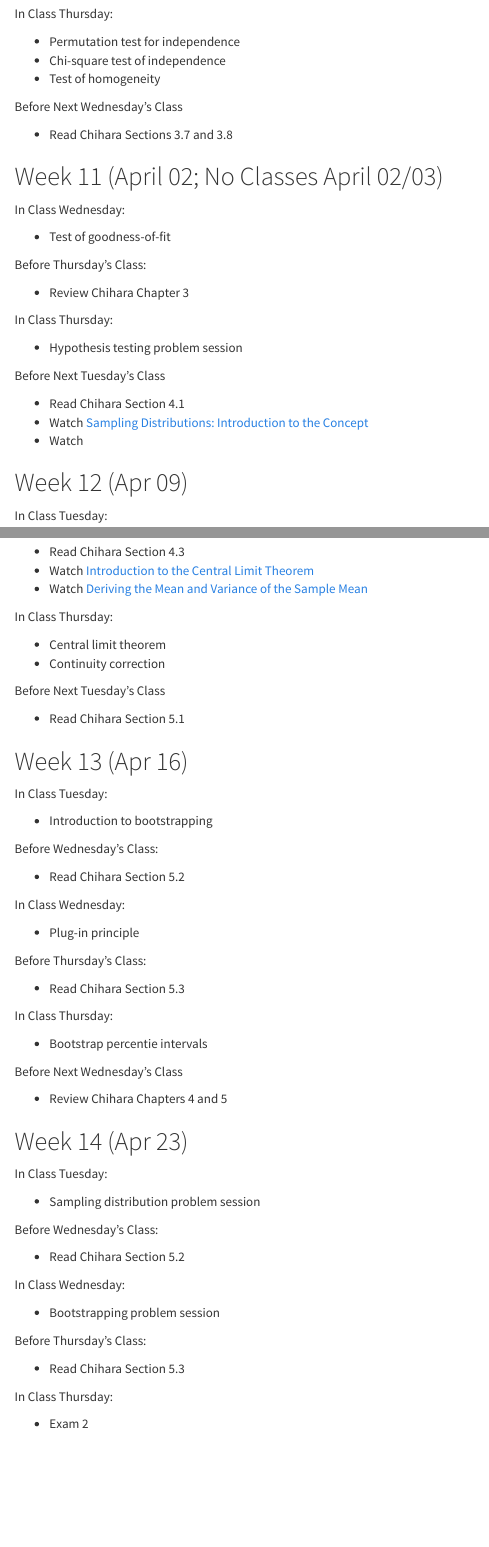
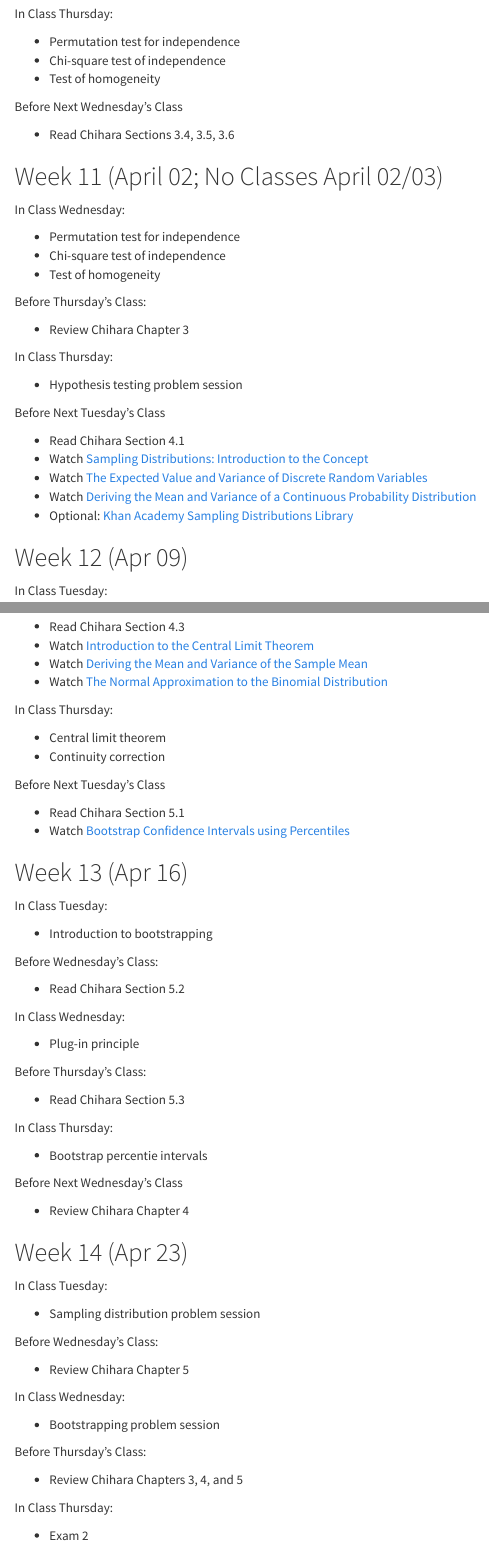
Before and after one commit to anhnguyendepocen/StatisticalDataAnalysis1, an R Markdown document (Schedule/ScheduleS2018.Rmd): the page in a window 1100 px wide, from 1150 px down, and a second part further down, joined at a grey line. The pictures show the output file Schedule/ScheduleS2018.html that the author committed with the source, opened offline.

Commit message:
Update schedule

```diff
--- a/Schedule/ScheduleS2018.Rmd
+++ b/Schedule/ScheduleS2018.Rmd
@@ -66,14 +66,16 @@ Class time in this course will be a mix of lecture and hands-on activities. STT
 
   Before Next Wednesday's Class
 
-  * Read Chihara Sections 3.7 and 3.8
+  * Read Chihara Sections 3.4, 3.5, 3.6
 
 
 ## Week 11 (April 02; No Classes April 02/03) {-}
 
   In Class Wednesday:
 
-  * Test of goodness-of-fit
+  * Permutation test for independence
+  * Chi-square test of independence
+  * Test of homogeneity
 
   Before Thursday's Class:
 
@@ -87,7 +89,9 @@ Class time in this course will be a mix of lecture and hands-on activities. STT
 
   * Read Chihara Section 4.1
   * Watch [Sampling Distributions: Introduction to the Concept](https://youtu.be/Zbw-YvELsaM)
-  * Watch
+  * Watch [The Expected Value and Variance of Discrete Random Variables](https://youtu.be/Vyk8HQOckIE)
+  * Watch [Deriving the Mean and Variance of a Continuous Probability Distribution](https://youtu.be/Ro7dayHU5DQ)
+  * Optional: [Khan Academy Sampling Distributions Library](https://www.khanacademy.org/math/statistics-probability/sampling-distributions-library)
 
 
 ## Week 12 (Apr 09) {-}
@@ -109,6 +113,7 @@ Class time in this course will be a mix of lecture and hands-on activities. STT
   * Read Chihara Section 4.3
   * Watch [Introduction to the Central Limit Theorem](https://youtu.be/Pujol1yC1_A)
   * Watch [Deriving the Mean and Variance of the Sample Mean](https://youtu.be/7mYDHbrLEQo)
+  * Watch [The Normal Approximation to the Binomial Distribution](https://youtu.be/CCqWkJ_pqNU)
 
   In Class Thursday:
 
@@ -118,6 +123,7 @@ Class time in this course will be a mix of lecture and hands-on activities. STT
   Before Next Tuesday's Class
 
   * Read Chihara Section 5.1
+  * Watch [Bootstrap Confidence Intervals using Percentiles](https://youtu.be/GbptZEBuOj4)
 
 
 ## Week 13 (Apr 16) {-}
@@ -144,7 +150,7 @@ Class time in this course will be a mix of lecture and hands-on activities. STT
 
   Before Next Wednesday's Class
 
-  * Review Chihara Chapters 4 and 5
+  * Review Chihara Chapter 4
 
 
 ## Week 14 (Apr 23) {-}
@@ -155,7 +161,7 @@ Class time in this course will be a mix of lecture and hands-on activities. STT
 
   Before Wednesday's Class:
 
-  * Read Chihara Section 5.2
+  * Review Chihara Chapter 5
 
   In Class Wednesday:
 
@@ -163,7 +169,7 @@ Class time in this course will be a mix of lecture and hands-on activities. STT
 
   Before Thursday's Class:
 
-  * Read Chihara Section 5.3
+  * Review Chihara Chapters 3, 4, and 5
 
   In Class Thursday:
 
```
Also changed, not shown: Schedule/ScheduleS2018.html.
